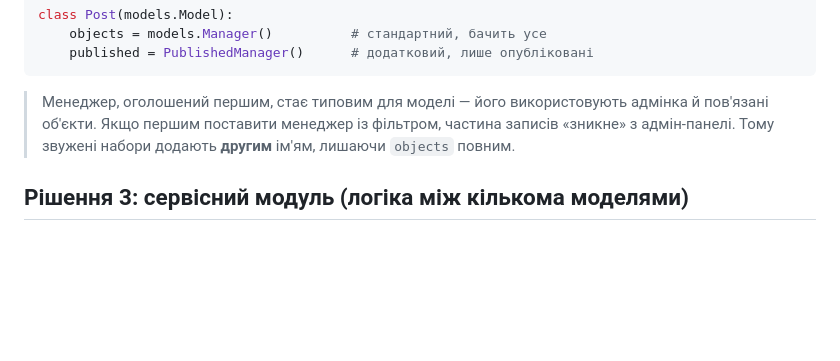
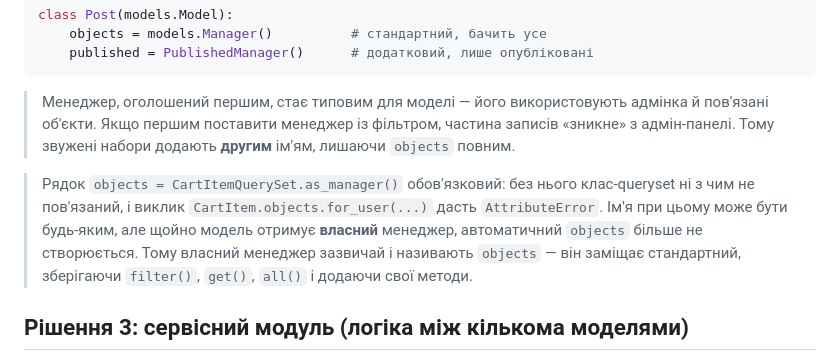
Before and after one commit to myseriousaccount/django-course, a Markdown page: content/django-where-logic.md, the part around the change. GitHub-like rendering; blank space fills up the shorter version.

Commit message:
Урок «Де живе логіка»: чому рядок as_manager() обовʼязковий
У прикладі рядок був позначений коментарем, але не пояснений. Додано:
без нього клас-queryset ні з чим не звʼязаний і виклик дає
AttributeError; імʼя може бути будь-яким, але власний менеджер скасовує
автоматичний objects — тому його зазвичай так і називають.

Co-Authored-By: Claude Opus 5 (1M context) <noreply@anthropic.com>
Claude-Session: https://claude.ai/code/session_01Lkm2e3BwF9awuHU9vdk7JK

```diff
--- a/content/django-where-logic.md
+++ b/content/django-where-logic.md
@@ -259,6 +259,8 @@ class Post(models.Model):
 
 > <i class="bi bi-exclamation-triangle"></i> Менеджер, оголошений першим, стає типовим для моделі — його використовують адмінка й пов'язані об'єкти. Якщо першим поставити менеджер із фільтром, частина записів «зникне» з адмін-панелі. Тому звужені набори додають **другим** ім'ям, лишаючи `objects` повним.
 
+> <i class="bi bi-exclamation-triangle"></i> Рядок `objects = CartItemQuerySet.as_manager()` обов'язковий: без нього клас-queryset ні з чим не пов'язаний, і виклик `CartItem.objects.for_user(...)` дасть `AttributeError`. Ім'я при цьому може бути будь-яким, але щойно модель отримує **власний** менеджер, автоматичний `objects` більше не створюється. Тому власний менеджер зазвичай і називають `objects` — він заміщає стандартний, зберігаючи `filter()`, `get()`, `all()` і додаючи свої методи.
+
 ## Рішення 3: сервісний модуль (логіка між кількома моделями)
 
 **Сервісний модуль** (`services.py`) — звичайний файл у твоєму app, куди виносять логіку, що зачіпає **кілька моделей** одразу.
```
